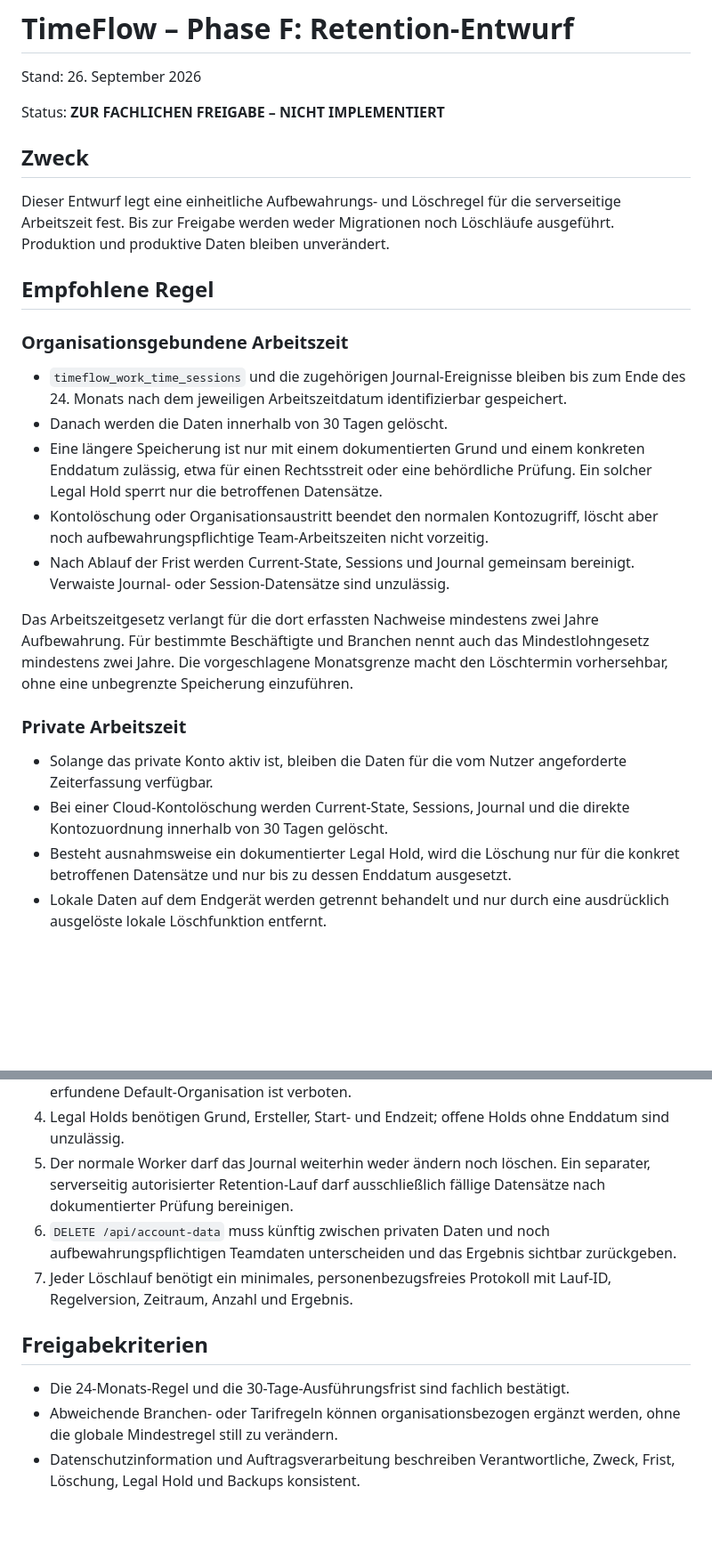
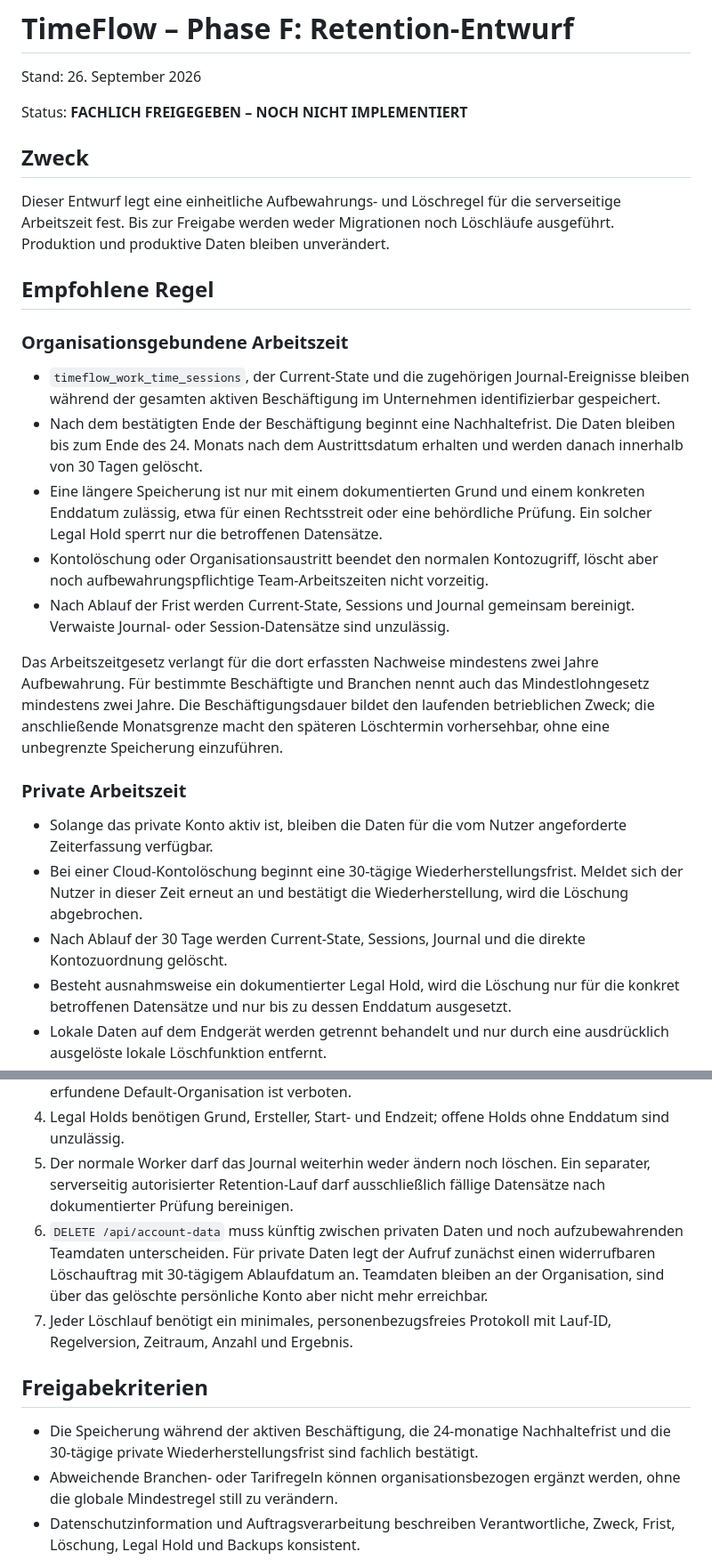
Before and after one commit to Daixem/TimeFlow-PWA, a Markdown page: docs/Phase-F-Retention-Entwurf.md, 2 parts joined by grey strips. Shown at 89% size. Rendered like a GitHub page; blank space fills up the shorter version.

Commit message:
docs: retain team time through employment

```diff
--- a/docs/Phase-F-Retention-Entwurf.md
+++ b/docs/Phase-F-Retention-Entwurf.md
@@ -2,7 +2,7 @@
 
 Stand: 26. September 2026
 
-Status: **ZUR FACHLICHEN FREIGABE – NICHT IMPLEMENTIERT**
+Status: **FACHLICH FREIGEGEBEN – NOCH NICHT IMPLEMENTIERT**
 
 ## Zweck
 
@@ -14,10 +14,12 @@ Löschläufe ausgeführt. Produktion und produktive Daten bleiben unverändert.
 
 ### Organisationsgebundene Arbeitszeit
 
-- `timeflow_work_time_sessions` und die zugehörigen Journal-Ereignisse bleiben
-  bis zum Ende des 24. Monats nach dem jeweiligen Arbeitszeitdatum
-  identifizierbar gespeichert.
-- Danach werden die Daten innerhalb von 30 Tagen gelöscht.
+- `timeflow_work_time_sessions`, der Current-State und die zugehörigen
+  Journal-Ereignisse bleiben während der gesamten aktiven Beschäftigung im
+  Unternehmen identifizierbar gespeichert.
+- Nach dem bestätigten Ende der Beschäftigung beginnt eine Nachhaltefrist. Die
+  Daten bleiben bis zum Ende des 24. Monats nach dem Austrittsdatum erhalten
+  und werden danach innerhalb von 30 Tagen gelöscht.
 - Eine längere Speicherung ist nur mit einem dokumentierten Grund und einem
   konkreten Enddatum zulässig, etwa für einen Rechtsstreit oder eine behördliche
   Prüfung. Ein solcher Legal Hold sperrt nur die betroffenen Datensätze.
@@ -28,15 +30,19 @@ Löschläufe ausgeführt. Produktion und produktive Daten bleiben unverändert.
 
 Das Arbeitszeitgesetz verlangt für die dort erfassten Nachweise mindestens zwei
 Jahre Aufbewahrung. Für bestimmte Beschäftigte und Branchen nennt auch das
-Mindestlohngesetz mindestens zwei Jahre. Die vorgeschlagene Monatsgrenze macht
-den Löschtermin vorhersehbar, ohne eine unbegrenzte Speicherung einzuführen.
+Mindestlohngesetz mindestens zwei Jahre. Die Beschäftigungsdauer bildet den
+laufenden betrieblichen Zweck; die anschließende Monatsgrenze macht den späteren
+Löschtermin vorhersehbar, ohne eine unbegrenzte Speicherung einzuführen.
 
 ### Private Arbeitszeit
 
 - Solange das private Konto aktiv ist, bleiben die Daten für die vom Nutzer
   angeforderte Zeiterfassung verfügbar.
-- Bei einer Cloud-Kontolöschung werden Current-State, Sessions, Journal und die
-  direkte Kontozuordnung innerhalb von 30 Tagen gelöscht.
+- Bei einer Cloud-Kontolöschung beginnt eine 30-tägige Wiederherstellungsfrist.
+  Meldet sich der Nutzer in dieser Zeit erneut an und bestätigt die
+  Wiederherstellung, wird die Löschung abgebrochen.
+- Nach Ablauf der 30 Tage werden Current-State, Sessions, Journal und die
+  direkte Kontozuordnung gelöscht.
 - Besteht ausnahmsweise ein dokumentierter Legal Hold, wird die Löschung nur für
   die konkret betroffenen Datensätze und nur bis zu dessen Enddatum ausgesetzt.
 - Lokale Daten auf dem Endgerät werden getrennt behandelt und nur durch eine
@@ -78,14 +84,18 @@ Weiterhaltung nach der Kontolöschung.
    Ein separater, serverseitig autorisierter Retention-Lauf darf ausschließlich
    fällige Datensätze nach dokumentierter Prüfung bereinigen.
 6. `DELETE /api/account-data` muss künftig zwischen privaten Daten und noch
-   aufbewahrungspflichtigen Teamdaten unterscheiden und das Ergebnis sichtbar
-   zurückgeben.
+   aufzubewahrenden Teamdaten unterscheiden. Für private Daten legt der Aufruf
+   zunächst einen widerrufbaren Löschauftrag mit 30-tägigem Ablaufdatum an.
+   Teamdaten bleiben an der Organisation, sind über das gelöschte persönliche
+   Konto aber nicht mehr erreichbar.
 7. Jeder Löschlauf benötigt ein minimales, personenbezugsfreies Protokoll mit
    Lauf-ID, Regelversion, Zeitraum, Anzahl und Ergebnis.
 
 ## Freigabekriterien
 
-- Die 24-Monats-Regel und die 30-Tage-Ausführungsfrist sind fachlich bestätigt.
+- Die Speicherung während der aktiven Beschäftigung, die 24-monatige
+  Nachhaltefrist und die 30-tägige private Wiederherstellungsfrist sind
+  fachlich bestätigt.
 - Abweichende Branchen- oder Tarifregeln können organisationsbezogen ergänzt
   werden, ohne die globale Mindestregel still zu verändern.
 - Datenschutzinformation und Auftragsverarbeitung beschreiben Verantwortliche,
```
